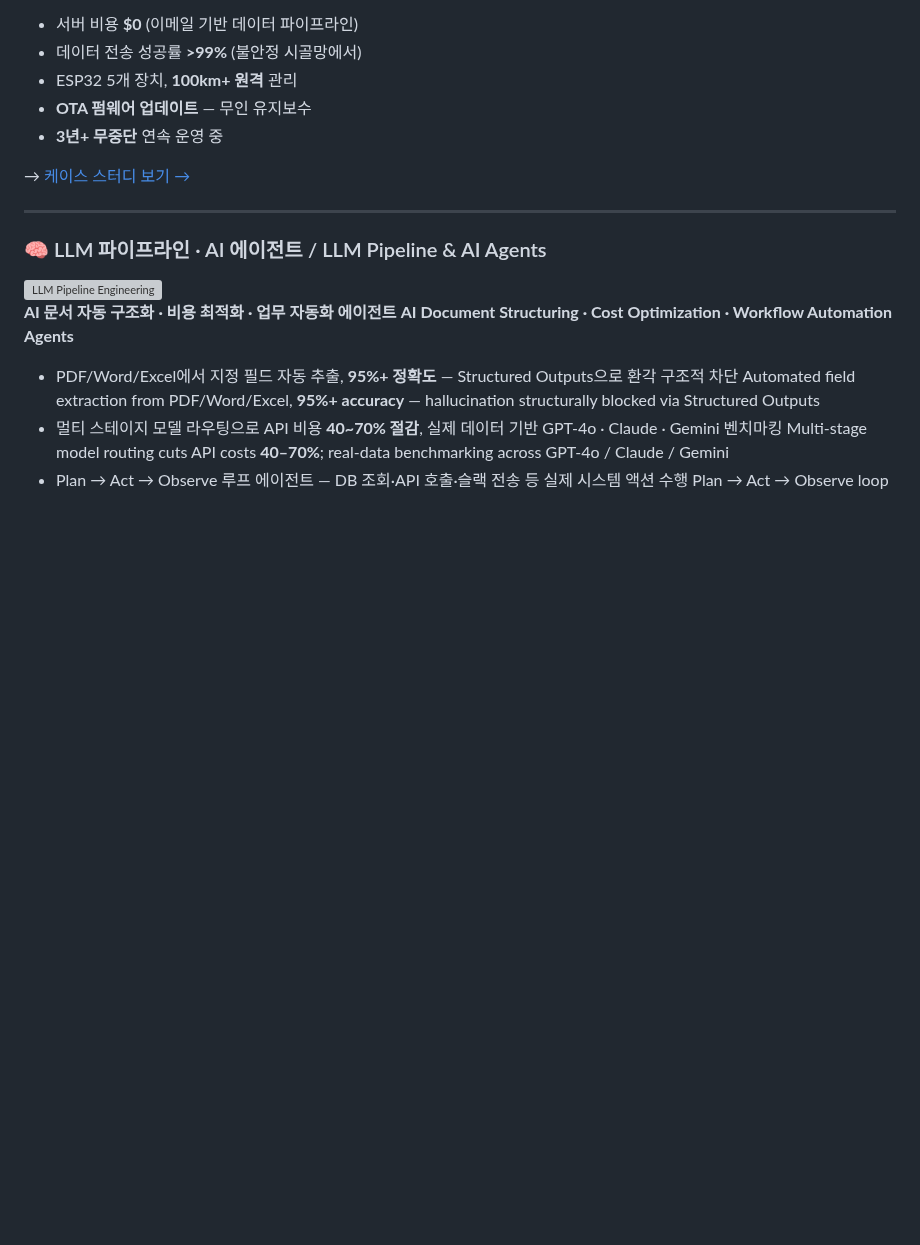
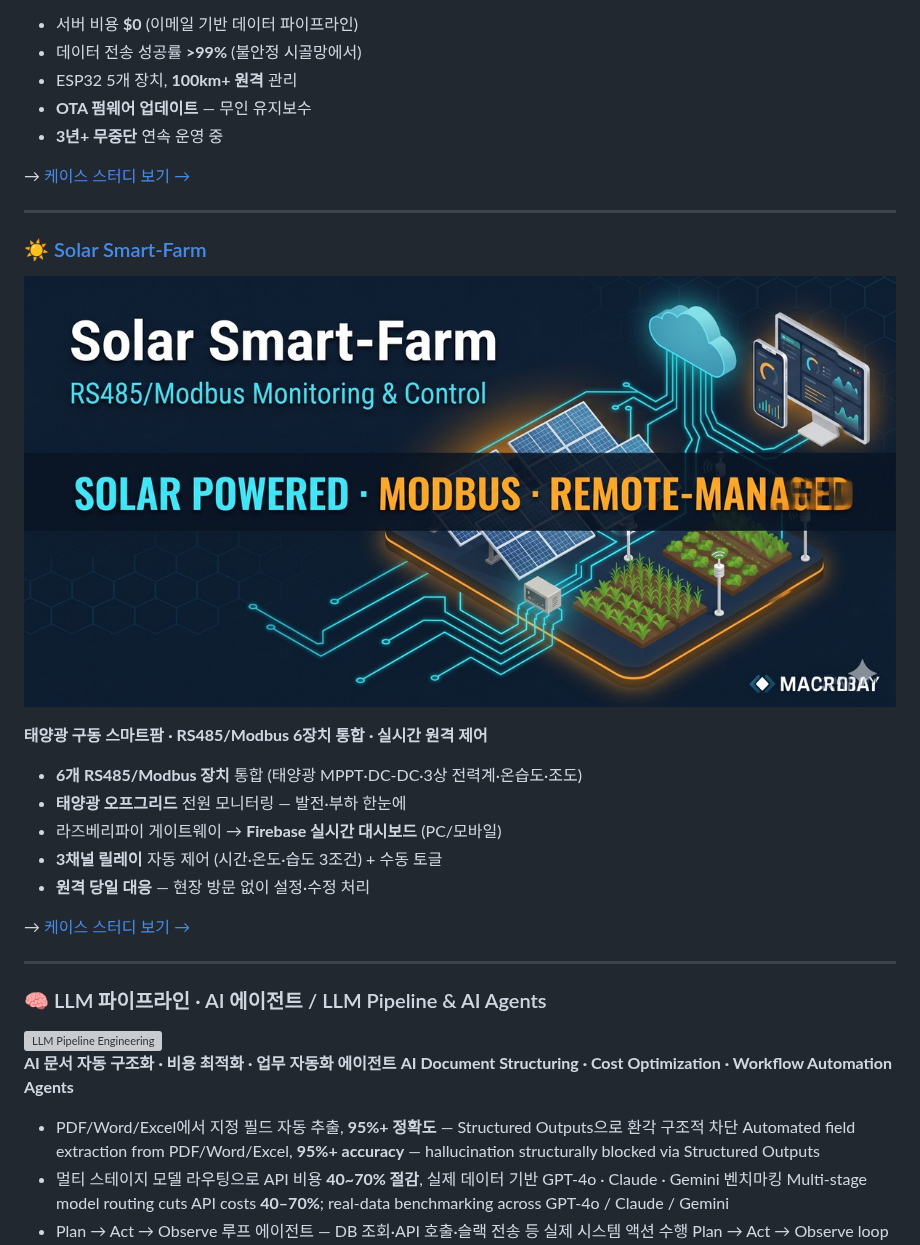
Before and after one commit to JuneBay/JuneBay, a Markdown page: README.md, the part around the change. Rendered like a GitHub page; pictures changed too: cards/solar-smartfarm.jpg (added); blank space fills up the shorter version; grey boxes are pictures that could not be loaded.

```diff
--- a/README.md
+++ b/README.md
@@ -151,6 +151,22 @@
 
 ---
 
+### ☀️ [Solar Smart-Farm](./projects/solar-smartfarm.md)
+
+<a href="./projects/solar-smartfarm.md"><img src="./cards/solar-smartfarm.jpg" alt="Solar Smart-Farm" width="100%"></a>
+
+**태양광 구동 스마트팜 · RS485/Modbus 6장치 통합 · 실시간 원격 제어**
+
+- **6개 RS485/Modbus 장치** 통합 (태양광 MPPT·DC-DC·3상 전력계·온습도·조도)
+- **태양광 오프그리드** 전원 모니터링 — 발전·부하 한눈에
+- 라즈베리파이 게이트웨이 → **Firebase 실시간 대시보드** (PC/모바일)
+- **3채널 릴레이** 자동 제어 (시간·온도·습도 3조건) + 수동 토글
+- **원격 당일 대응** — 현장 방문 없이 설정·수정 처리
+
+→ [케이스 스터디 보기 →](./projects/solar-smartfarm.md)
+
+---
+
 ### 🧠 LLM 파이프라인 · AI 에이전트 / LLM Pipeline & AI Agents
 
 <img src="./cards/llm-pipeline.png" alt="LLM Pipeline Engineering" width="100%">
```
Also changed, not shown: README.en.md (+13 -0 lines), projects/solar-smartfarm.md (added, +140 -0 lines), 1 other file.
